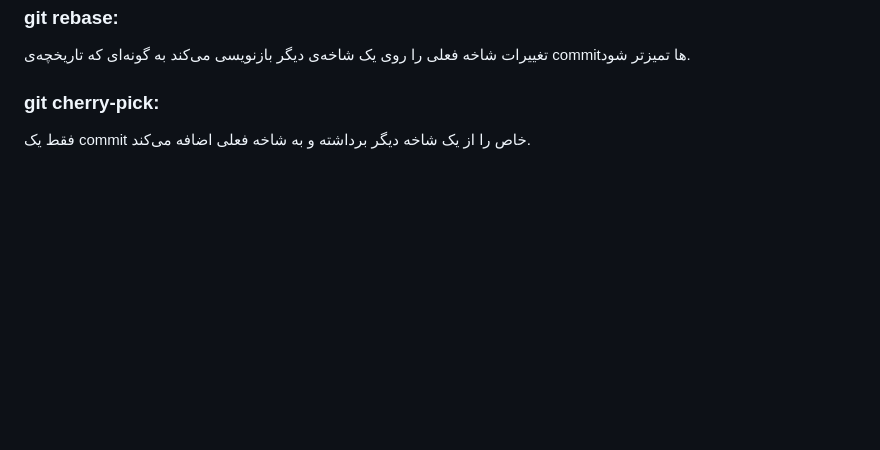
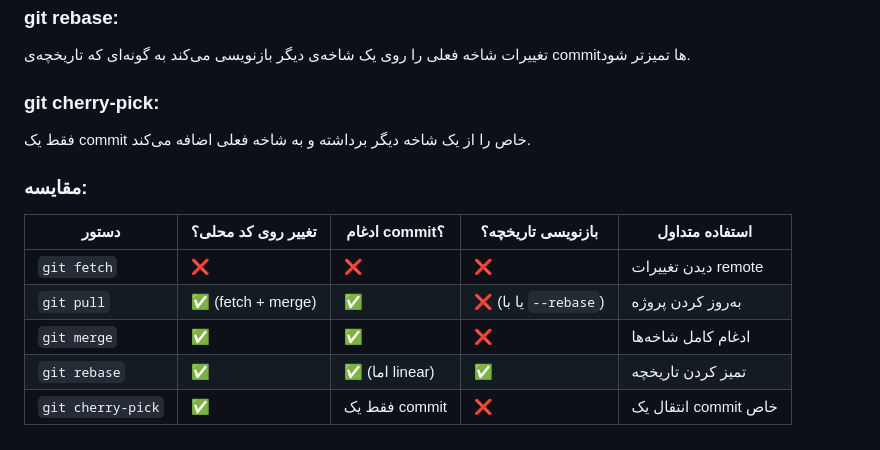
Before and after one commit to amiralisalimi/amiralisalimi.github.io, a Markdown page: README.md, the part around the change. Drawn GitHub-style; blank space fills up the shorter version.

Commit message:
add comparison table to question 3 answer

```diff
--- a/README.md
+++ b/README.md
@@ -90,6 +90,17 @@
 <h3>git cherry-pick:</h3>
 <p>فقط یک commit خاص را از یک شاخه دیگر برداشته و به شاخه فعلی اضافه می‌کند.</p>
 
+<h3>مقایسه:</h3>
+
+| دستور             | تغییر روی کد محلی؟ | ادغام commit؟  | بازنویسی تاریخچه؟    | استفاده متداول       |
+| ----------------- | ------------------ | -------------- | -------------------- | -------------------- |
+| `git fetch`       | ❌                  | ❌              | ❌                    | دیدن تغییرات remote  |
+| `git pull`        | ✅ (fetch + merge)  | ✅              | ❌ (یا با `--rebase`) | به‌روز کردن پروژه    |
+| `git merge`       | ✅                  | ✅              | ❌                    | ادغام کامل شاخه‌ها   |
+| `git rebase`      | ✅                  | ✅ (اما linear) | ✅                    | تمیز کردن تاریخچه    |
+| `git cherry-pick` | ✅                  | فقط یک commit  | ❌                    | انتقال یک commit خاص |
+
+
 
 
 
```
